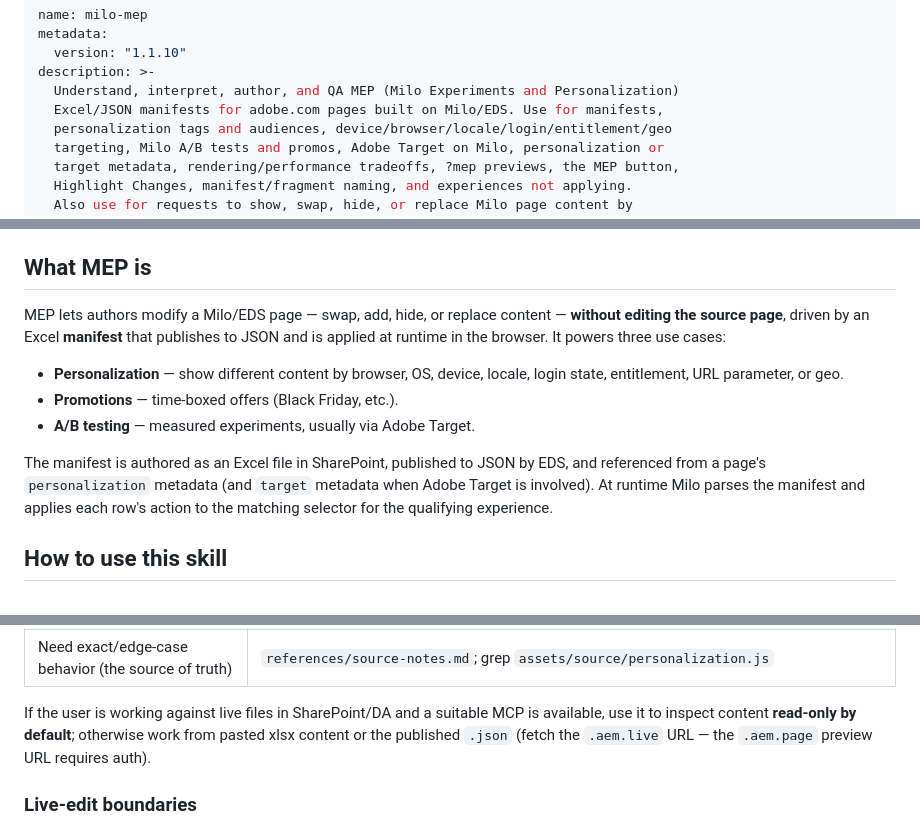
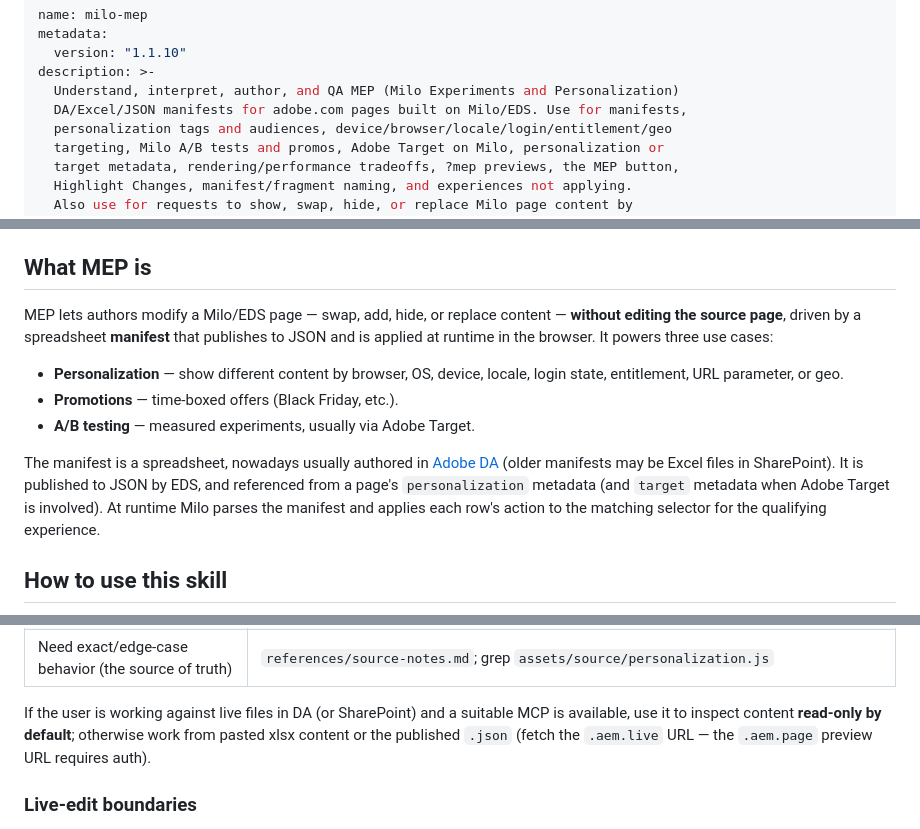
Before and after one commit to adobecom/milo-mep-skill, a Markdown page: skills/milo-mep/SKILL.md, 3 parts joined by grey strips. GitHub-like rendering.

```diff
--- a/skills/milo-mep/SKILL.md
+++ b/skills/milo-mep/SKILL.md
@@ -4,7 +4,7 @@ metadata:
   version: "1.1.10"
 description: >-
   Understand, interpret, author, and QA MEP (Milo Experiments and Personalization)
-  Excel/JSON manifests for adobe.com pages built on Milo/EDS. Use for manifests,
+  DA/Excel/JSON manifests for adobe.com pages built on Milo/EDS. Use for manifests,
   personalization tags and audiences, device/browser/locale/login/entitlement/geo
   targeting, Milo A/B tests and promos, Adobe Target on Milo, personalization or
   target metadata, rendering/performance tradeoffs, ?mep previews, the MEP button,
@@ -23,7 +23,7 @@ runtime. The separate runtime source pin is in `assets/source/SOURCE_VERSION`.
 ## What MEP is
 
 MEP lets authors modify a Milo/EDS page — swap, add, hide, or replace content —
-**without editing the source page**, driven by an Excel **manifest** that
+**without editing the source page**, driven by a spreadsheet **manifest** that
 publishes to JSON and is applied at runtime in the browser. It powers three
 use cases:
 
@@ -32,8 +32,9 @@ use cases:
 - **Promotions** — time-boxed offers (Black Friday, etc.).
 - **A/B testing** — measured experiments, usually via Adobe Target.
 
-The manifest is authored as an Excel file in SharePoint, published to JSON by
-EDS, and referenced from a page's `personalization` metadata (and `target`
+The manifest is a spreadsheet, nowadays usually authored in
+[Adobe DA](https://da.live/) (older manifests may be Excel files in
+SharePoint). It is published to JSON by EDS, and referenced from a page's `personalization` metadata (and `target`
 metadata when Adobe Target is involved). At runtime Milo parses the manifest
 and applies each row's action to the matching selector for the qualifying
 experience.
@@ -62,7 +63,7 @@ Start here to orient, then follow the pointers.
 | Replace **M@S cards / CaaS / content in nested fragments** | `references/mas-caas-fragments.md` |
 | Need exact/edge-case behavior (the source of truth) | `references/source-notes.md`; grep `assets/source/personalization.js` |
 
-If the user is working against live files in SharePoint/DA and a suitable MCP
+If the user is working against live files in DA (or SharePoint) and a suitable MCP
 is available, use it to inspect content **read-only by default**; otherwise
 work from pasted xlsx content or the published `.json` (fetch the `.aem.live`
 URL — the `.aem.page` preview URL requires auth).
```
Also changed, not shown: other parts of skills/milo-mep/SKILL.md (+1 -1 lines), README.md (+5 -3 lines), skills/milo-mep/CHANGELOG.md (+2 -0 lines).
